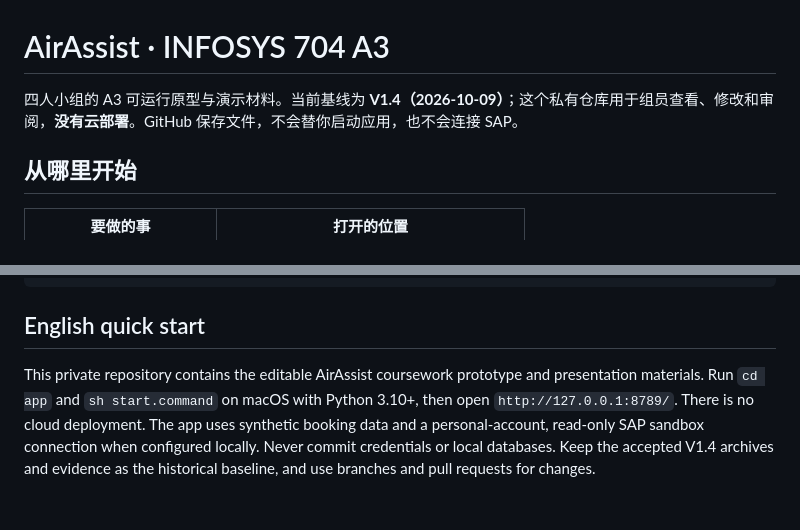
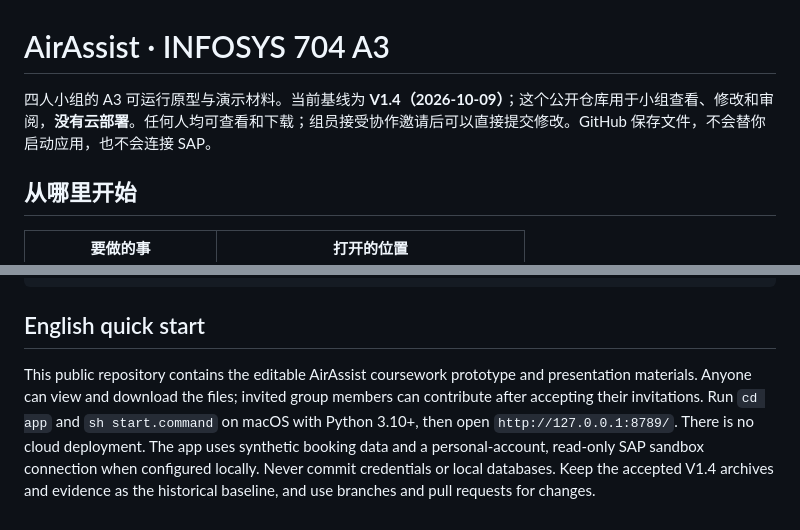
Before and after one commit to hannnnnnnny/infosys704-a3-airassister, a Markdown page: README.md, 2 parts joined by grey strips. GitHub-like rendering.

Commit message:
Update collaboration guide for public repository

```diff
--- a/README.md
+++ b/README.md
@@ -1,6 +1,6 @@
 # AirAssist · INFOSYS 704 A3
 
-四人小组的 A3 可运行原型与演示材料。当前基线为 **V1.4（2026-10-09）**；这个私有仓库用于组员查看、修改和审阅，**没有云部署**。GitHub 保存文件，不会替你启动应用，也不会连接 SAP。
+四人小组的 A3 可运行原型与演示材料。当前基线为 **V1.4（2026-10-09）**；这个公开仓库用于小组查看、修改和审阅，**没有云部署**。任何人均可查看和下载；组员接受协作邀请后可以直接提交修改。GitHub 保存文件，不会替你启动应用，也不会连接 SAP。
 
 ## 从哪里开始
 
@@ -100,4 +100,4 @@ REVIEW_MANIFEST.json  原交付包文件校验记录
 
 ## English quick start
 
-This private repository contains the editable AirAssist coursework prototype and presentation materials. Run `cd app` and `sh start.command` on macOS with Python 3.10+, then open `http://127.0.0.1:8789/`. There is no cloud deployment. The app uses synthetic booking data and a personal-account, read-only SAP sandbox connection when configured locally. Never commit credentials or local databases. Keep the accepted V1.4 archives and evidence as the historical baseline, and use branches and pull requests for changes.
+This public repository contains the editable AirAssist coursework prototype and presentation materials. Anyone can view and download the files; invited group members can contribute after accepting their invitations. Run `cd app` and `sh start.command` on macOS with Python 3.10+, then open `http://127.0.0.1:8789/`. There is no cloud deployment. The app uses synthetic booking data and a personal-account, read-only SAP sandbox connection when configured locally. Never commit credentials or local databases. Keep the accepted V1.4 archives and evidence as the historical baseline, and use branches and pull requests for changes.
```
